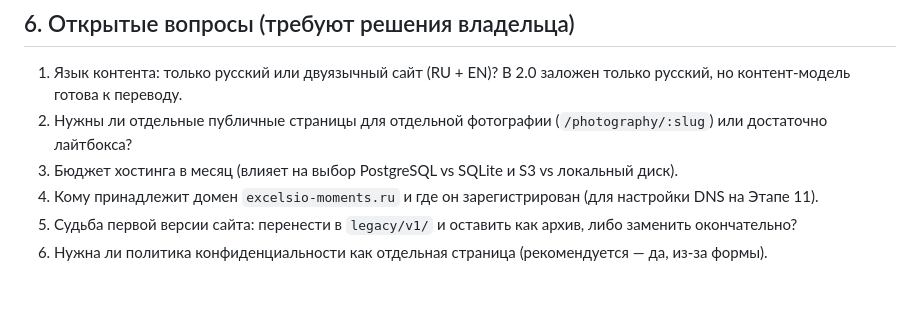
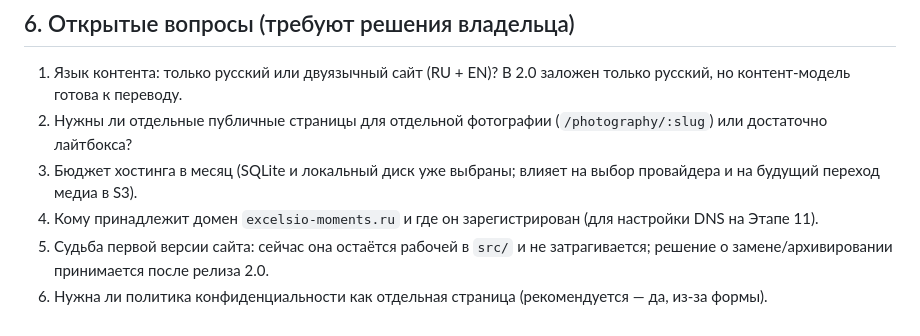
Before and after one commit to Excelsi0/Excelsio_Moments, a Markdown page: docs/REQUIREMENTS.md, the part around the change. GitHub-like rendering; blank space fills up the shorter version.

```diff
--- a/docs/REQUIREMENTS.md
+++ b/docs/REQUIREMENTS.md
@@ -248,7 +248,7 @@
 
 1. Язык контента: только русский или двуязычный сайт (RU + EN)? В 2.0 заложен только русский, но контент-модель готова к переводу.
 2. Нужны ли отдельные публичные страницы для отдельной фотографии (`/photography/:slug`) или достаточно лайтбокса?
-3. Бюджет хостинга в месяц (влияет на выбор PostgreSQL vs SQLite и S3 vs локальный диск).
+3. Бюджет хостинга в месяц (SQLite и локальный диск уже выбраны; влияет на выбор провайдера и на будущий переход медиа в S3).
 4. Кому принадлежит домен `excelsio-moments.ru` и где он зарегистрирован (для настройки DNS на Этапе 11).
-5. Судьба первой версии сайта: перенести в `legacy/v1/` и оставить как архив, либо заменить окончательно?
+5. Судьба первой версии сайта: сейчас она остаётся рабочей в `src/` и не затрагивается; решение о замене/архивировании принимается после релиза 2.0.
 6. Нужна ли политика конфиденциальности как отдельная страница (рекомендуется — да, из-за формы).
```
